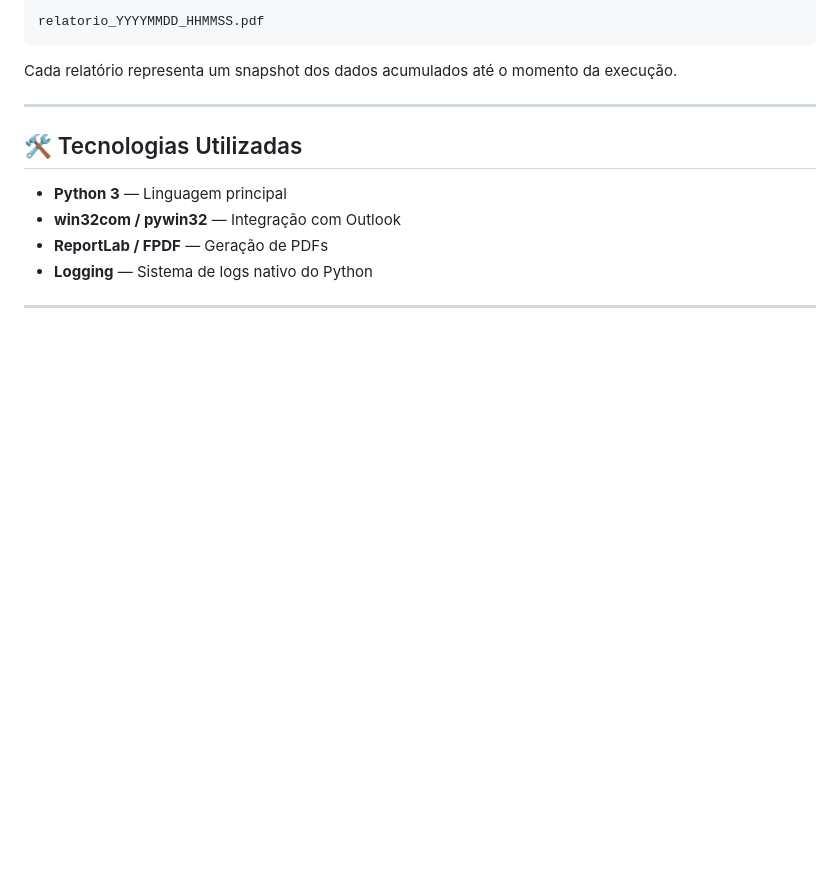
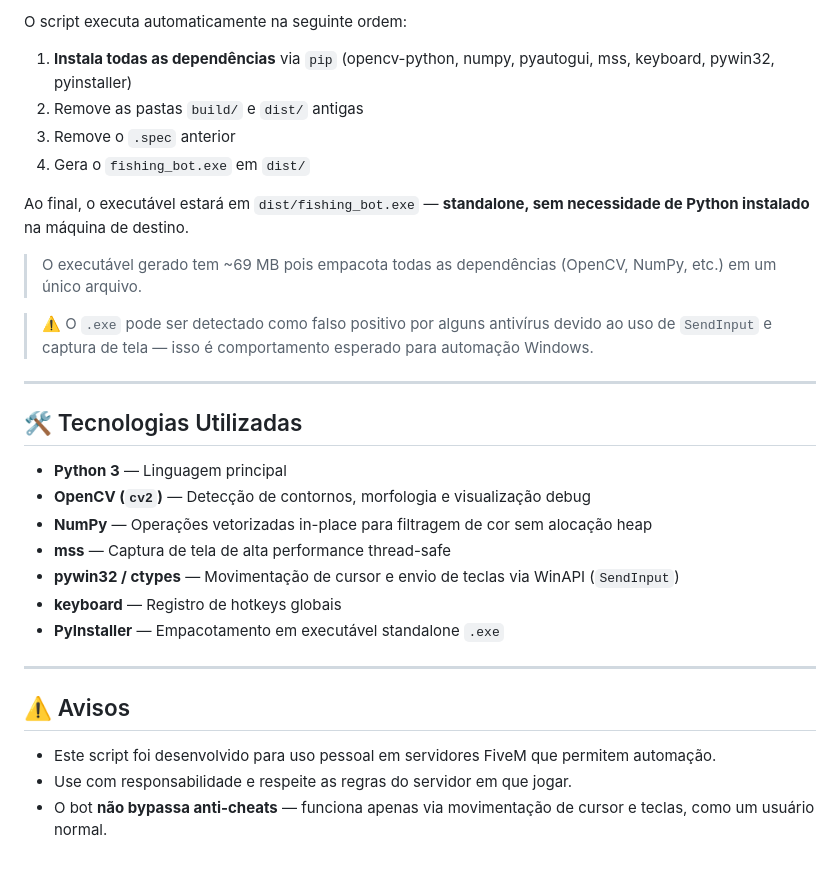
Before and after one commit to clamenezesbr/BOT, a Markdown page: PO/README.md, the part around one of its changes. GitHub-like rendering; blank space fills up the shorter version.

````diff
--- a/PO/README.md
+++ b/PO/README.md
@@ -113,15 +137,33 @@ Os relatórios gerados ficam em `relatorios/` e seguem o padrão de nomenclatura
 ```
-relatorio_YYYYMMDD_HHMMSS.pdf
-```
-Cada relatório representa um snapshot dos dados acumulados até o momento da execução.
+
+O script executa automaticamente na seguinte ordem:
+1. **Instala todas as dependências** via `pip` (opencv-python, numpy, pyautogui, mss, keyboard, pywin32, pyinstaller)
+2. Remove as pastas `build/` e `dist/` antigas
+3. Remove o `.spec` anterior
+4. Gera o `fishing_bot.exe` em `dist/`
+
+Ao final, o executável estará em `dist/fishing_bot.exe` — **standalone, sem necessidade de Python instalado** na máquina de destino.
+
+> O executável gerado tem ~69 MB pois empacota todas as dependências (OpenCV, NumPy, etc.) em um único arquivo.
+
+> ⚠️ O `.exe` pode ser detectado como falso positivo por alguns antivírus devido ao uso de `SendInput` e captura de tela — isso é comportamento esperado para automação Windows.
 
 ---
 
 ## 🛠️ Tecnologias Utilizadas
 
 - **Python 3** — Linguagem principal
-- **win32com / pywin32** — Integração com Outlook
-- **ReportLab / FPDF** — Geração de PDFs
-- **Logging** — Sistema de logs nativo do Python
+- **OpenCV (`cv2`)** — Detecção de contornos, morfologia e visualização debug
+- **NumPy** — Operações vetorizadas in-place para filtragem de cor sem alocação heap
+- **mss** — Captura de tela de alta performance thread-safe
+- **pywin32 / ctypes** — Movimentação de cursor e envio de teclas via WinAPI (`SendInput`)
+- **keyboard** — Registro de hotkeys globais
+- **PyInstaller** — Empacotamento em executável standalone `.exe`
 
 ---
+
+## ⚠️ Avisos
+
+- Este script foi desenvolvido para uso pessoal em servidores FiveM que permitem automação.
+- Use com responsabilidade e respeite as regras do servidor em que jogar.
+- O bot **não bypassa anti-cheats** — funciona apenas via movimentação de cursor e teclas, como um usuário normal.
````
Also changed, not shown: other parts of PO/README.md (+87 -63 lines).
